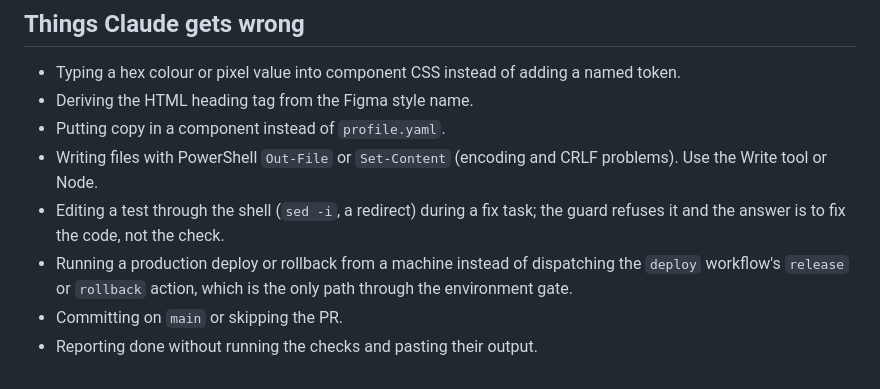
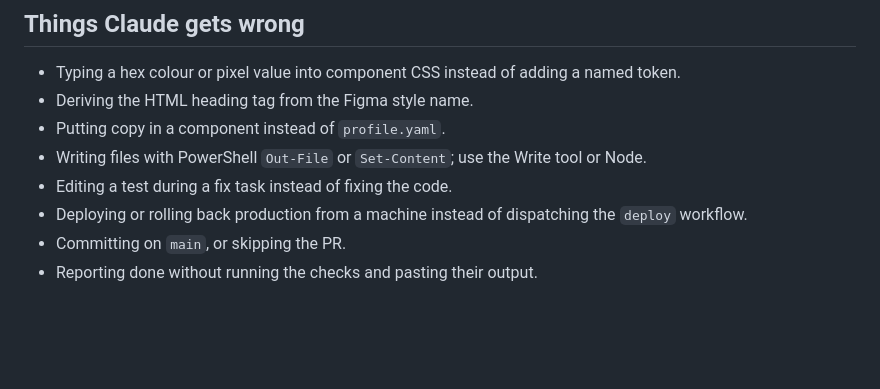
Before and after one commit to anandfrancis93/portfolio, a Markdown page: CLAUDE.md, the part around one of its changes. Drawn GitHub-style; blank space fills up the shorter version.

```diff
--- a/CLAUDE.md
+++ b/CLAUDE.md
@@ -149,11 +126,9 @@ and may; unlocking an eval worktree is never an agent's).
 - Typing a hex colour or pixel value into component CSS instead of adding a named token.
 - Deriving the HTML heading tag from the Figma style name.
 - Putting copy in a component instead of `profile.yaml`.
-- Writing files with PowerShell `Out-File` or `Set-Content` (encoding and CRLF problems).
-  Use the Write tool or Node.
-- Editing a test through the shell (`sed -i`, a redirect) during a fix task; the guard refuses it
-  and the answer is to fix the code, not the check.
-- Running a production deploy or rollback from a machine instead of dispatching the `deploy`
-  workflow's `release` or `rollback` action, which is the only path through the environment gate.
-- Committing on `main` or skipping the PR.
+- Writing files with PowerShell `Out-File` or `Set-Content`; use the Write tool or Node.
+- Editing a test during a fix task instead of fixing the code.
+- Deploying or rolling back production from a machine instead of dispatching the `deploy`
+  workflow.
+- Committing on `main`, or skipping the PR.
 - Reporting done without running the checks and pasting their output.
```
Also changed, not shown: other parts of CLAUDE.md (+80 -103 lines), 1 other file.
